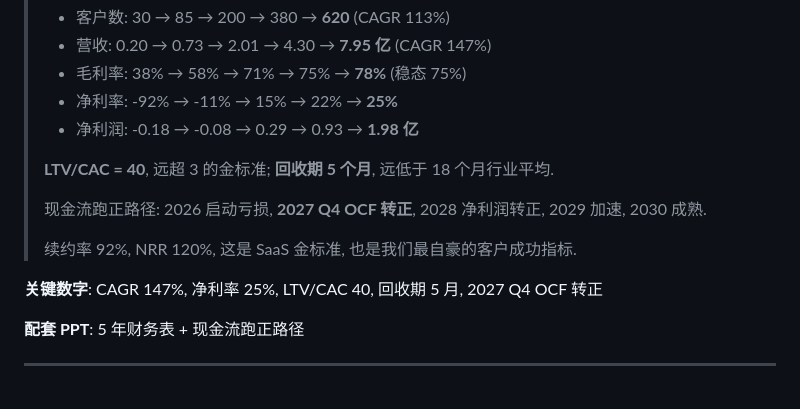
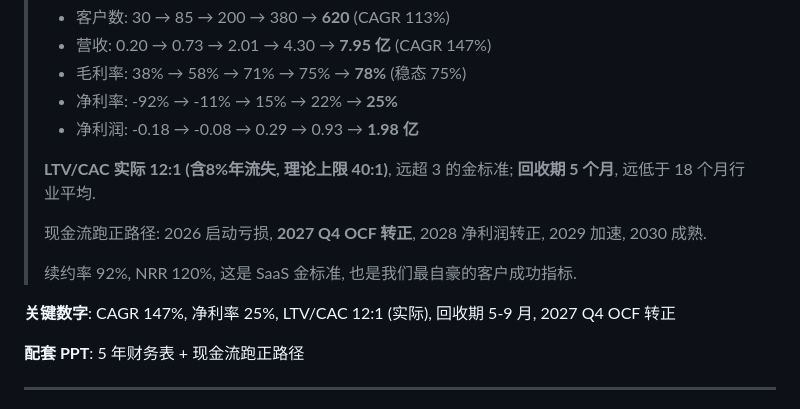
Before and after one commit to yigenfeng0707-netizen/quantinsight-pro, a Markdown page: QuantInsight_Pro_Pitch_Script_V1.md, the part around the change. Rendered like a GitHub page.

Commit message:
T41: champion quality fix - QuantInsight_Pro_Pitch_Script_V1.md

```diff
--- a/QuantInsight_Pro_Pitch_Script_V1.md
+++ b/QuantInsight_Pro_Pitch_Script_V1.md
@@ -224,13 +224,13 @@
 > - 净利率: -92% → -11% → 15% → 22% → **25%**
 > - 净利润: -0.18 → -0.08 → 0.29 → 0.93 → **1.98 亿**
 >
-> **LTV/CAC = 40**, 远超 3 的金标准; **回收期 5 个月**, 远低于 18 个月行业平均.
+> **LTV/CAC 实际 12:1 (含8%年流失, 理论上限 40:1)**, 远超 3 的金标准; **回收期 5 个月**, 远低于 18 个月行业平均.
 >
 > 现金流跑正路径: 2026 启动亏损, **2027 Q4 OCF 转正**, 2028 净利润转正, 2029 加速, 2030 成熟.
 >
 > 续约率 92%, NRR 120%, 这是 SaaS 金标准, 也是我们最自豪的客户成功指标.
 
-**关键数字**: CAGR 147%, 净利率 25%, LTV/CAC 40, 回收期 5 月, 2027 Q4 OCF 转正
+**关键数字**: CAGR 147%, 净利率 25%, LTV/CAC 12:1 (实际), 回收期 5-9 月, 2027 Q4 OCF 转正
 
 **配套 PPT**: 5 年财务表 + 现金流跑正路径
 
```
